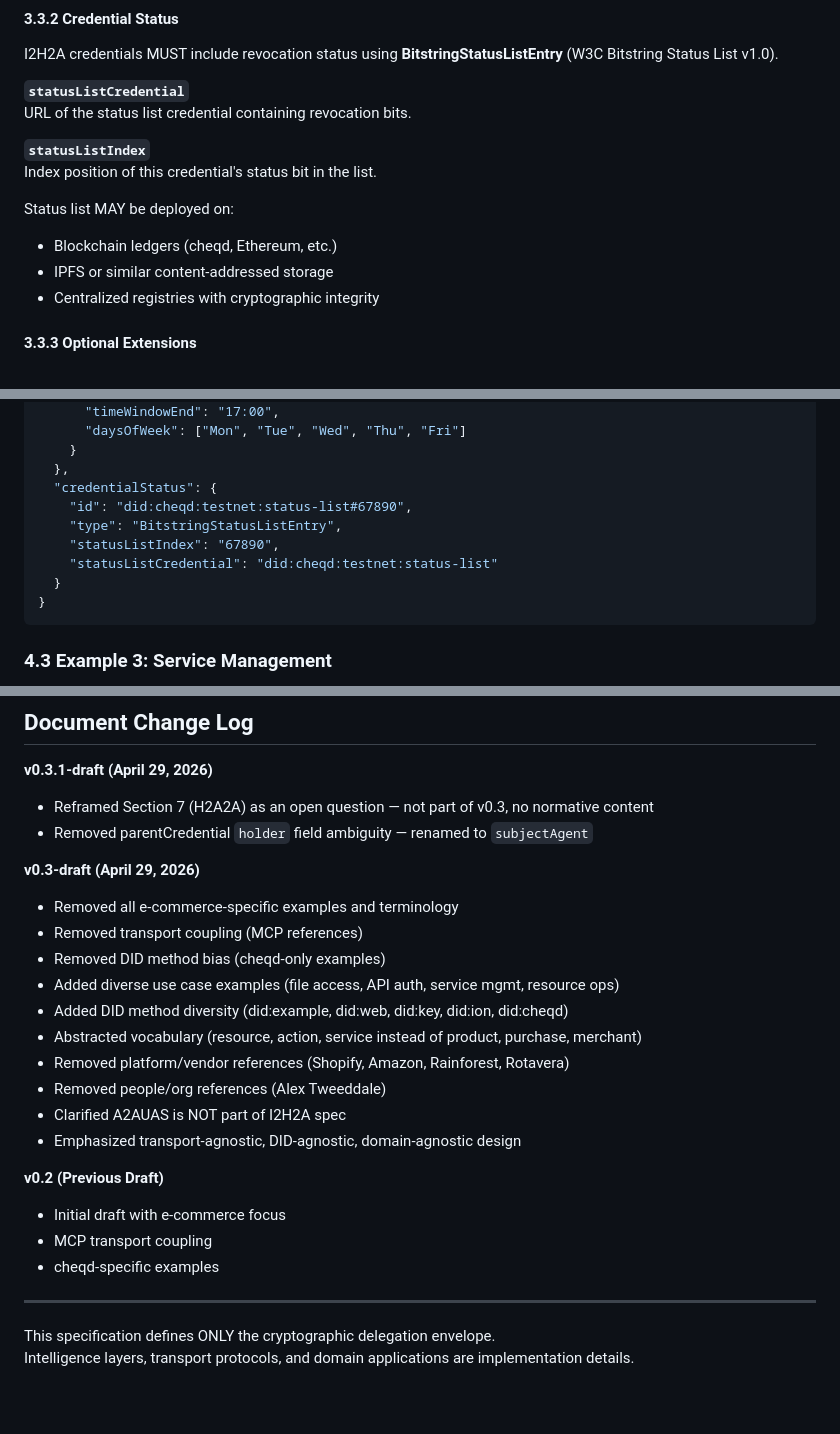
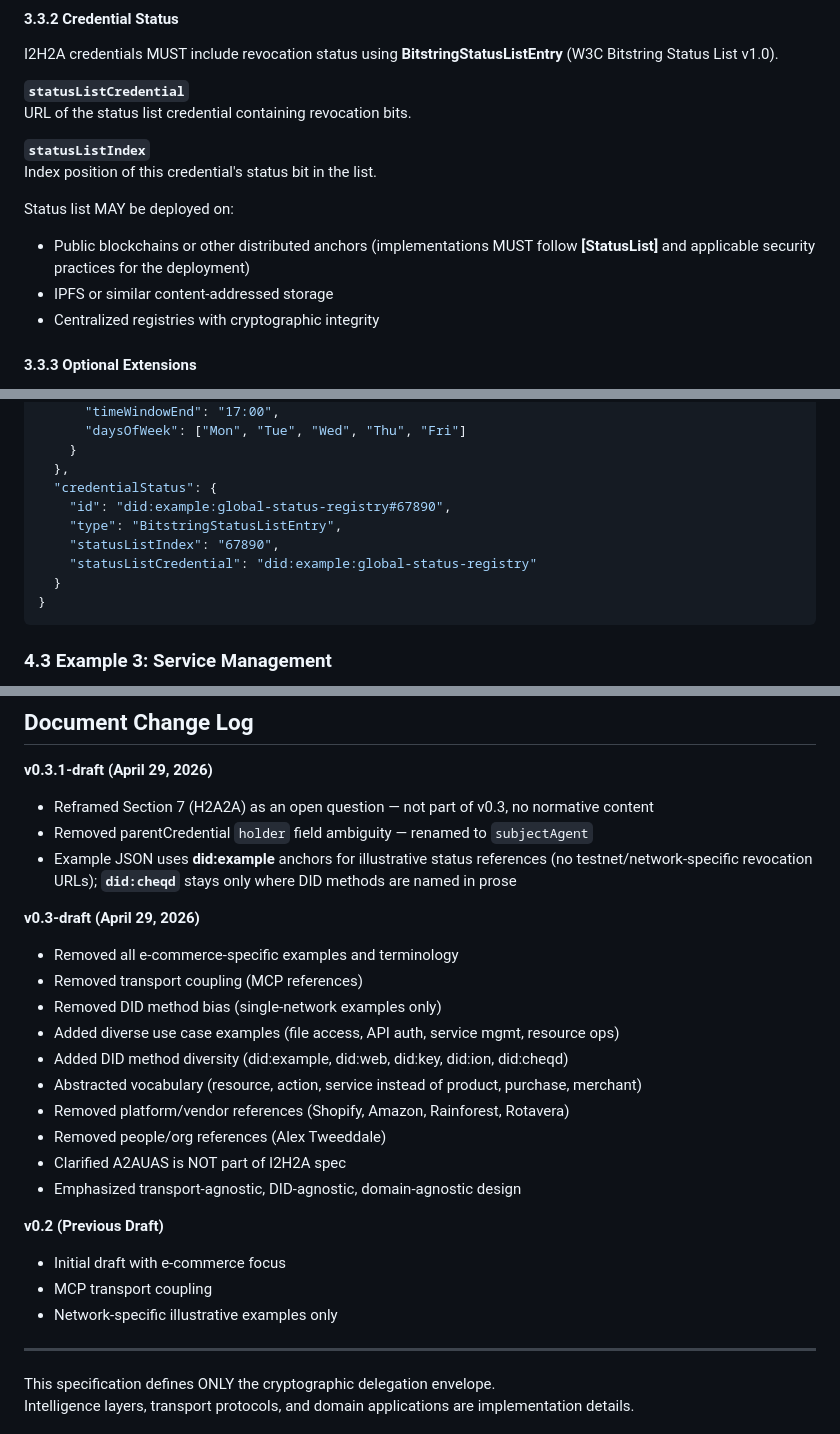
Before and after one commit to UltraQuamfy/I2H2A-spec, a Markdown page: I2H2A-v0.3.1-draft.md, 3 parts joined by grey strips. Drawn GitHub-style; blank space fills up the shorter version.

Commit message:
docs: W3C-style examples (did:example status URIs); keep did:cheqd in prose lists only
Made-with: Cursor

````diff
--- a/I2H2A-v0.3.1-draft.md
+++ b/I2H2A-v0.3.1-draft.md
@@ -198,7 +198,7 @@ URL of the status list credential containing revocation bits.
 Index position of this credential's status bit in the list.
 
 Status list MAY be deployed on:
-- Blockchain ledgers (cheqd, Ethereum, etc.)
+- Public blockchains or other distributed anchors (implementations MUST follow **[StatusList]** and applicable security practices for the deployment)
 - IPFS or similar content-addressed storage
 - Centralized registries with cryptographic integrity
 
@@ -285,10 +285,10 @@ Whether `parentCredential` is used—and any norms around it—is subject to Sec
     }
   },
   "credentialStatus": {
-    "id": "did:cheqd:testnet:status-list#67890",
+    "id": "did:example:global-status-registry#67890",
     "type": "BitstringStatusListEntry",
     "statusListIndex": "67890",
-    "statusListCredential": "did:cheqd:testnet:status-list"
+    "statusListCredential": "did:example:global-status-registry"
   }
 }
 ```
@@ -739,11 +739,12 @@ Complete SD-JWT:
 **v0.3.1-draft (April 29, 2026)**
 - Reframed Section 7 (H2A2A) as an open question — not part of v0.3, no normative content
 - Removed parentCredential `holder` field ambiguity — renamed to `subjectAgent`
+- Example JSON uses **did:example** anchors for illustrative status references (no testnet/network-specific revocation URLs); **`did:cheqd`** stays only where DID methods are named in prose
 
 **v0.3-draft (April 29, 2026)**
 - Removed all e-commerce-specific examples and terminology
 - Removed transport coupling (MCP references)
-- Removed DID method bias (cheqd-only examples)
+- Removed DID method bias (single-network examples only)
 - Added diverse use case examples (file access, API auth, service mgmt, resource ops)
 - Added DID method diversity (did:example, did:web, did:key, did:ion, did:cheqd)
 - Abstracted vocabulary (resource, action, service instead of product, purchase, merchant)
@@ -755,7 +756,7 @@ Complete SD-JWT:
 **v0.2 (Previous Draft)**
 - Initial draft with e-commerce focus
 - MCP transport coupling
-- cheqd-specific examples
+- Network-specific illustrative examples only
 
 ---
 
````
Also changed, not shown: other parts of I2H2A-v0.3.1-draft.md (+1 -1 lines), I2H2A-v0.2-draft.md (+1 -1 lines), I2H2A-v0.3-draft.md (+6 -6 lines).
